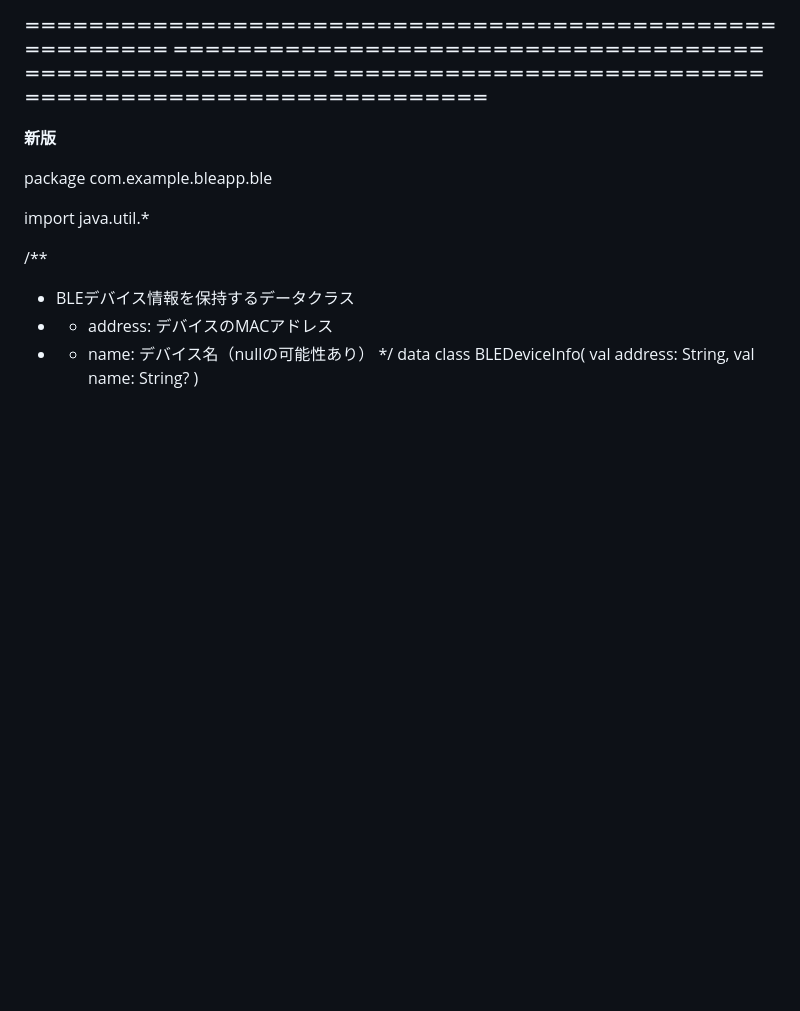
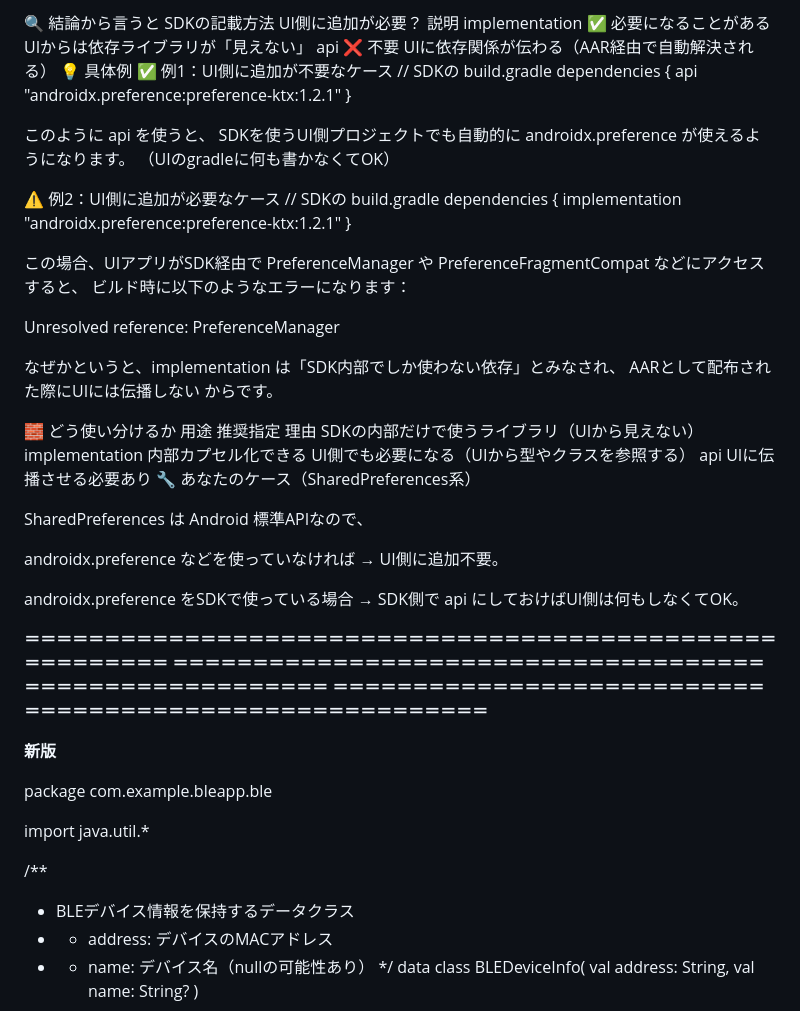
Before and after one commit to miyakash/my-first-app, a Markdown page: README.md, the part around the change. Rendered like a GitHub page; blank space fills up the shorter version.

Commit message:
Enhance README with SDK dependency guidelines
Added detailed explanations and examples for SDK dependency management in README.

```diff
--- a/README.md
+++ b/README.md
@@ -1,3 +1,48 @@
+🔍 結論から言うと
+SDKの記載方法	UI側に追加が必要？	説明
+implementation	✅ 必要になることがある	UIからは依存ライブラリが「見えない」
+api	❌ 不要	UIに依存関係が伝わる（AAR経由で自動解決される）
+💡 具体例
+✅ 例1：UI側に追加が不要なケース
+// SDKの build.gradle
+dependencies {
+    api "androidx.preference:preference-ktx:1.2.1"
+}
+
+
+このように api を使うと、
+SDKを使うUI側プロジェクトでも自動的に androidx.preference が使えるようになります。
+（UIのgradleに何も書かなくてOK）
+
+⚠️ 例2：UI側に追加が必要なケース
+// SDKの build.gradle
+dependencies {
+    implementation "androidx.preference:preference-ktx:1.2.1"
+}
+
+
+この場合、UIアプリがSDK経由で PreferenceManager や PreferenceFragmentCompat などにアクセスすると、
+ビルド時に以下のようなエラーになります：
+
+Unresolved reference: PreferenceManager
+
+
+なぜかというと、implementation は「SDK内部でしか使わない依存」とみなされ、
+AARとして配布された際にUIには伝播しない からです。
+
+🧱 どう使い分けるか
+用途	推奨指定	理由
+SDKの内部だけで使うライブラリ（UIから見えない）	implementation	内部カプセル化できる
+UI側でも必要になる（UIから型やクラスを参照する）	api	UIに伝播させる必要あり
+🔧 あなたのケース（SharedPreferences系）
+
+SharedPreferences は Android 標準APIなので、
+
+androidx.preference などを使っていなければ → UI側に追加不要。
+
+androidx.preference をSDKで使っている場合 → SDK側で api にしておけばUI側は何もしなくてOK。
+
+
 
 **＝＝＝＝＝＝＝＝＝＝＝＝＝＝＝＝＝＝＝＝＝＝＝＝＝＝＝＝＝＝＝＝＝＝＝＝＝＝＝＝＝＝＝＝＝＝＝＝＝＝＝＝＝＝＝＝
 ＝＝＝＝＝＝＝＝＝＝＝＝＝＝＝＝＝＝＝＝＝＝＝＝＝＝＝＝＝＝＝＝＝＝＝＝＝＝＝＝＝＝＝＝＝＝＝＝＝＝＝＝＝＝＝＝
```
